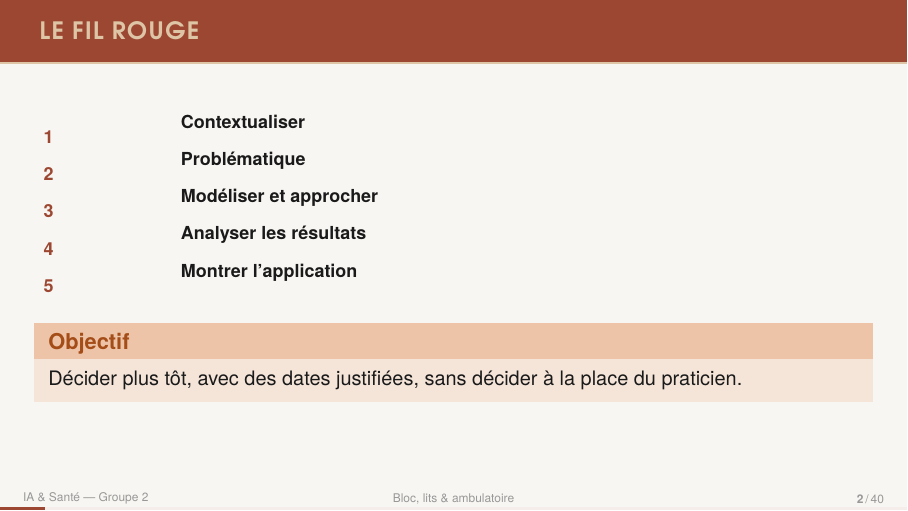
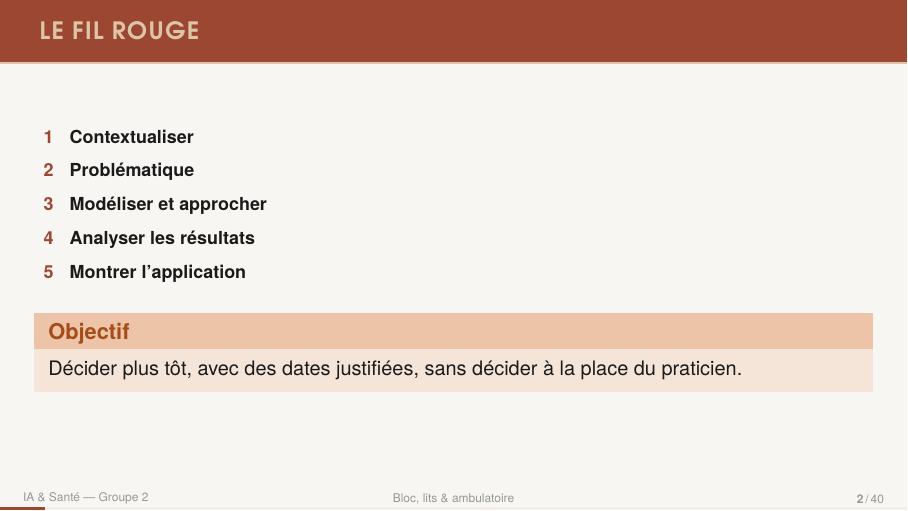
Before and after one commit to Kaua-Rbs/IA-et-Sante-groupe-2, LaTeX slides (soutenance/05 - final/Soutenance_finale.tex, which reads soutenance/05 - final/sections/00_fil_rouge.tex, soutenance/05 - final/sections/02_problematique.tex): page 3 of 65. The pictures show the PDF file soutenance/05 - final/Soutenance_finale.pdf that the author committed with the source.

Commit message:
docs(presentation): aligne le sommaire et corrige l'avancement

```diff
--- a/soutenance/05 - final/sections/00_fil_rouge.tex
+++ b/soutenance/05 - final/sections/00_fil_rouge.tex
@@ -2,7 +2,8 @@
 
 \begin{frame}{Le fil rouge}
   \footnotesize
-      \begin{tabular}{@{}p{2cm}p{11cm}@{}}
+      \renewcommand{\arraystretch}{1.55}
+      \begin{tabular}{@{}r@{\hspace{0.9em}}l@{}}
         \partnum{1} & \textbf{Contextualiser} \\
         \partnum{2} & \textbf{Problématique} \\
         \partnum{3} & \textbf{Modéliser et approcher} \\
--- a/soutenance/05 - final/sections/02_problematique.tex
+++ b/soutenance/05 - final/sections/02_problematique.tex
@@ -72,4 +72,4 @@
   \end{columns}
 \end{frame}
 
-\againframe<2>{recap}
+\againframe<3>{recap}
```
Also changed, not shown: soutenance/05 - final/sections/01_contexte.tex (+1 -1 lines), soutenance/05 - final/sections/03_modelisation.tex (+1 -1 lines), soutenance/05 - final/sections/04_resultats.tex (+1 -1 lines), soutenance/05 - final/Soutenance_finale.pdf, soutenance/05 - final/photos/maquette_decision_placeholder.png.
